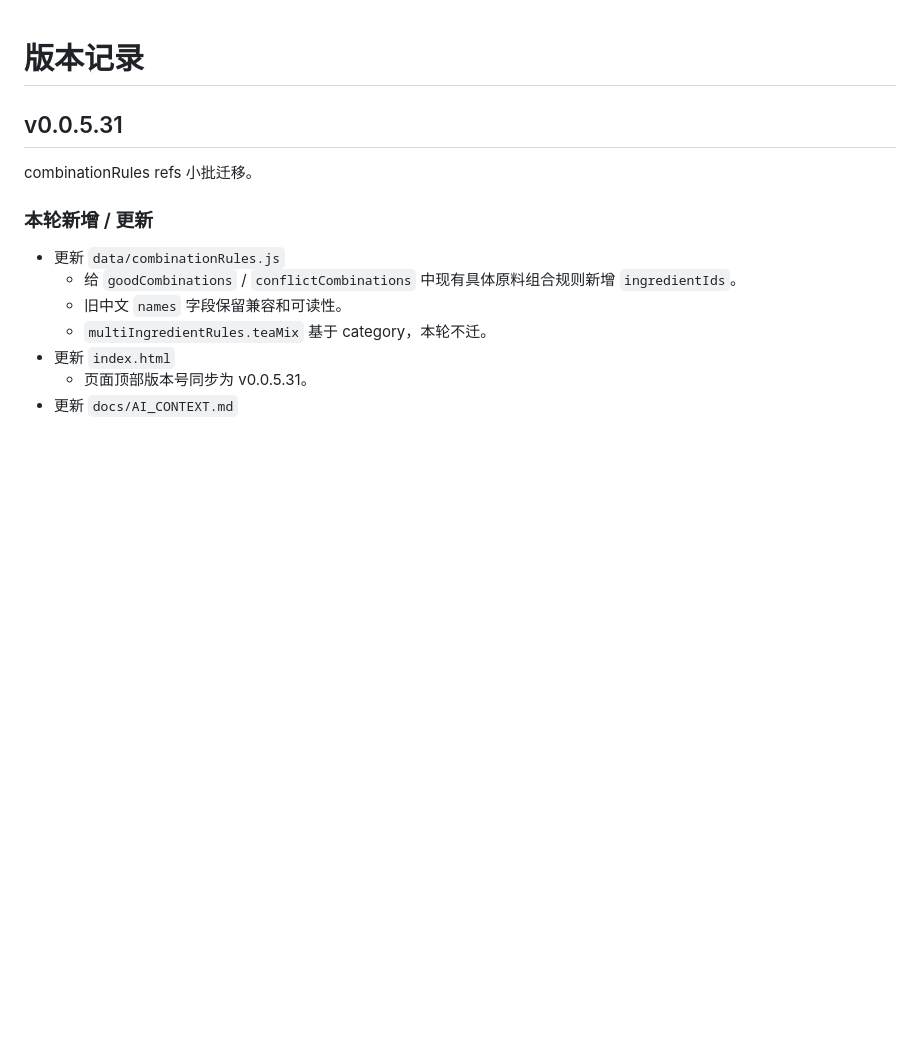
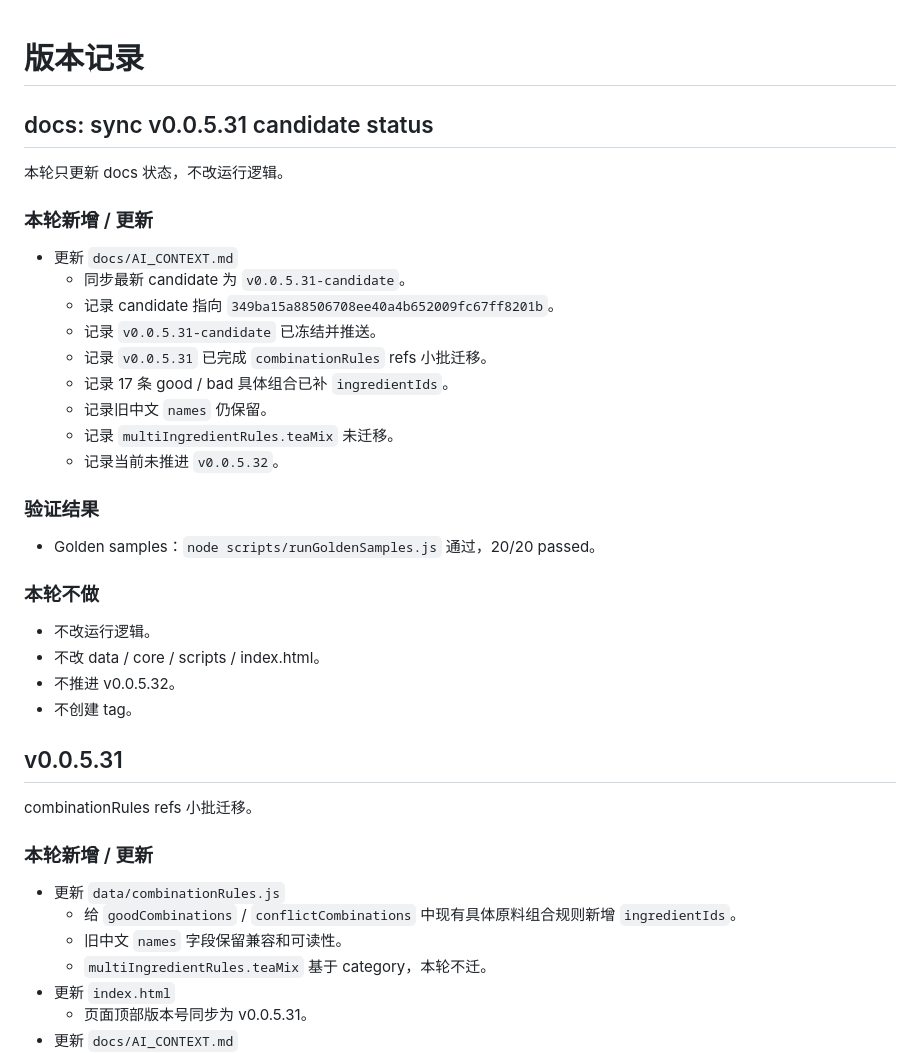
Before and after one commit to YuiZhong/milktealab, a Markdown page: docs/VERSION_LOG.md, the part around the change. Drawn GitHub-style; blank space fills up the shorter version.

Commit message:
docs: sync v0.0.5.31 candidate status

```diff
--- a/docs/VERSION_LOG.md
+++ b/docs/VERSION_LOG.md
@@ -1,4 +1,31 @@
 # 版本记录
+
+## docs: sync v0.0.5.31 candidate status
+
+本轮只更新 docs 状态，不改运行逻辑。
+
+### 本轮新增 / 更新
+
+- 更新 `docs/AI_CONTEXT.md`
+  - 同步最新 candidate 为 `v0.0.5.31-candidate`。
+  - 记录 candidate 指向 `349ba15a88506708ee40a4b652009fc67ff8201b`。
+  - 记录 `v0.0.5.31-candidate` 已冻结并推送。
+  - 记录 `v0.0.5.31` 已完成 `combinationRules` refs 小批迁移。
+  - 记录 17 条 good / bad 具体组合已补 `ingredientIds`。
+  - 记录旧中文 `names` 仍保留。
+  - 记录 `multiIngredientRules.teaMix` 未迁移。
+  - 记录当前未推进 `v0.0.5.32`。
+
+### 验证结果
+
+- Golden samples：`node scripts/runGoldenSamples.js` 通过，20/20 passed。
+
+### 本轮不做
+
+- 不改运行逻辑。
+- 不改 data / core / scripts / index.html。
+- 不推进 v0.0.5.32。
+- 不创建 tag。
 
 ## v0.0.5.31
 
```
Also changed, not shown: docs/AI_CONTEXT.md (+10 -9 lines).
